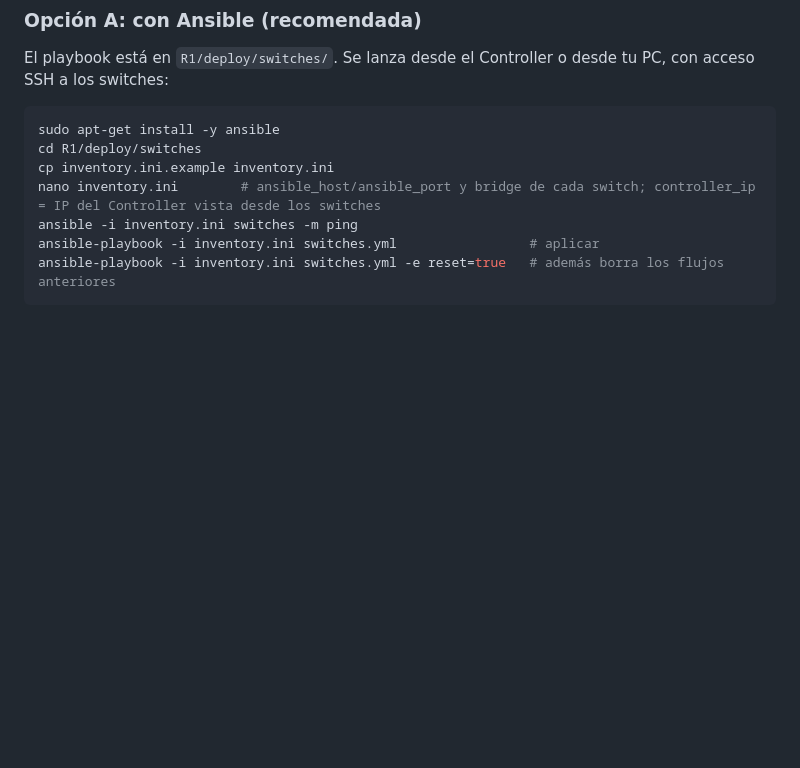
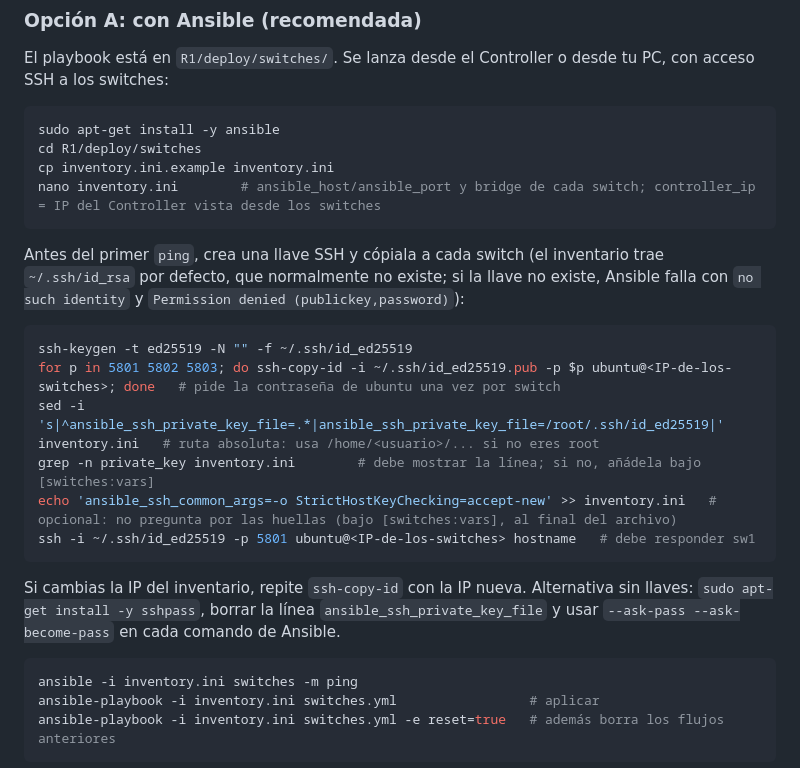
Before and after one commit to SergioAnderson123/proyecto-sdn, a Markdown page: docs/DESPLIEGUE_UBUNTU.md, the part around the change. GitHub-like rendering; blank space fills up the shorter version.

Commit message:
Docs: pasos de llave SSH para el playbook de switches

````diff
--- a/docs/DESPLIEGUE_UBUNTU.md
+++ b/docs/DESPLIEGUE_UBUNTU.md
@@ -71,6 +71,22 @@ sudo apt-get install -y ansible
 cd R1/deploy/switches
 cp inventory.ini.example inventory.ini
 nano inventory.ini        # ansible_host/ansible_port y bridge de cada switch; controller_ip = IP del Controller vista desde los switches
+```
+
+Antes del primer `ping`, crea una llave SSH y cópiala a cada switch (el inventario trae `~/.ssh/id_rsa` por defecto, que normalmente no existe; si la llave no existe, Ansible falla con `no such identity` y `Permission denied (publickey,password)`):
+
+```bash
+ssh-keygen -t ed25519 -N "" -f ~/.ssh/id_ed25519
+for p in 5801 5802 5803; do ssh-copy-id -i ~/.ssh/id_ed25519.pub -p $p ubuntu@<IP-de-los-switches>; done   # pide la contraseña de ubuntu una vez por switch
+sed -i 's|^ansible_ssh_private_key_file=.*|ansible_ssh_private_key_file=/root/.ssh/id_ed25519|' inventory.ini   # ruta absoluta: usa /home/<usuario>/... si no eres root
+grep -n private_key inventory.ini        # debe mostrar la línea; si no, añádela bajo [switches:vars]
+echo 'ansible_ssh_common_args=-o StrictHostKeyChecking=accept-new' >> inventory.ini   # opcional: no pregunta por las huellas (bajo [switches:vars], al final del archivo)
+ssh -i ~/.ssh/id_ed25519 -p 5801 ubuntu@<IP-de-los-switches> hostname   # debe responder sw1
+```
+
+Si cambias la IP del inventario, repite `ssh-copy-id` con la IP nueva. Alternativa sin llaves: `sudo apt-get install -y sshpass`, borrar la línea `ansible_ssh_private_key_file` y usar `--ask-pass --ask-become-pass` en cada comando de Ansible.
+
+```bash
 ansible -i inventory.ini switches -m ping
 ansible-playbook -i inventory.ini switches.yml                 # aplicar
 ansible-playbook -i inventory.ini switches.yml -e reset=true   # además borra los flujos anteriores
````
